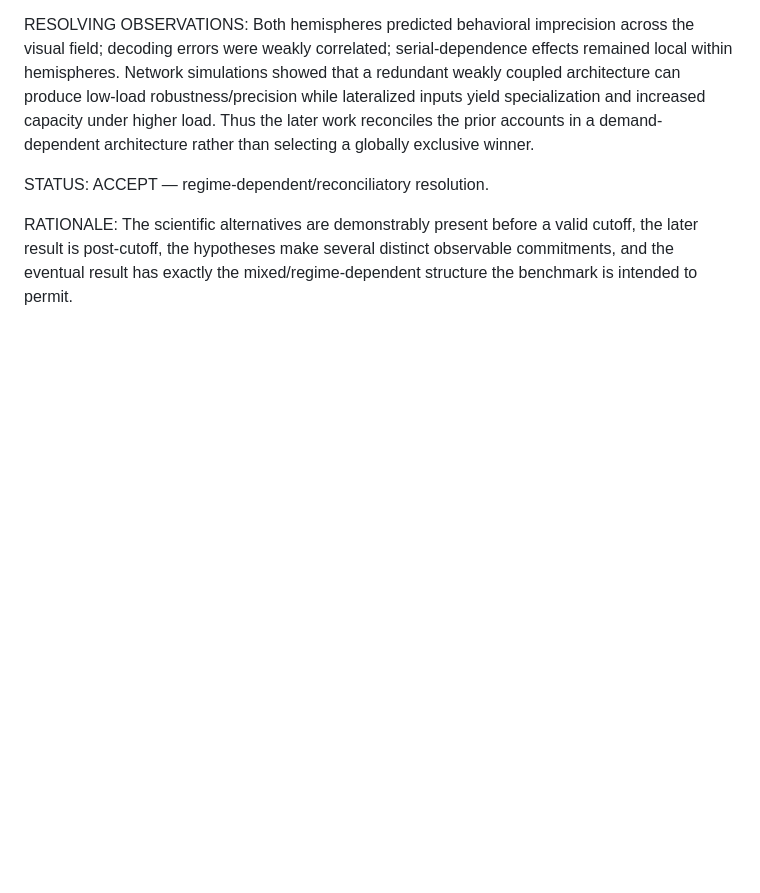
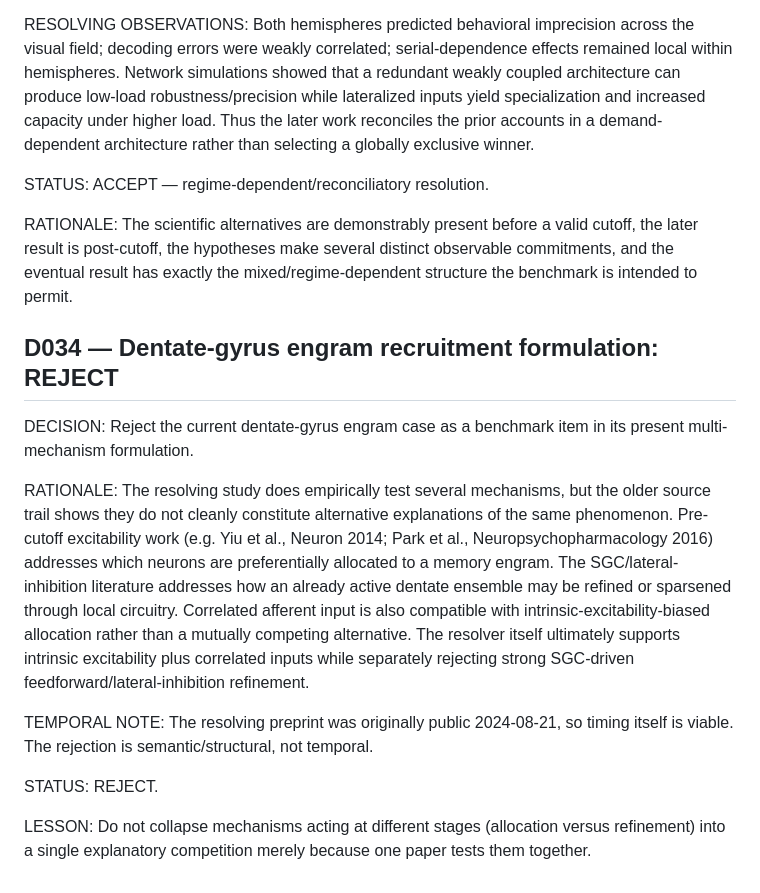
Before and after one commit to kasia-kobalczyk/hypothesis_verification, a Markdown page: .agent/DECISIONS.md, the part around the change. Drawn GitHub-style; blank space fills up the shorter version.

Commit message:
agent(BENCH-AUDIT-001): append decision

```diff
--- a/.agent/DECISIONS.md
+++ b/.agent/DECISIONS.md
@@ -177,3 +177,21 @@ ACCEPT — regime-dependent/reconciliatory resolution.
 
 RATIONALE:
 The scientific alternatives are demonstrably present before a valid cutoff, the later result is post-cutoff, the hypotheses make several distinct observable commitments, and the eventual result has exactly the mixed/regime-dependent structure the benchmark is intended to permit.
+
+<!-- relay-decision:a637f601f6216d208463e920 task_id:BENCH-AUDIT-001 -->
+## D034 — Dentate-gyrus engram recruitment formulation: REJECT
+
+DECISION:
+Reject the current dentate-gyrus engram case as a benchmark item in its present multi-mechanism formulation.
+
+RATIONALE:
+The resolving study does empirically test several mechanisms, but the older source trail shows they do not cleanly constitute alternative explanations of the same phenomenon. Pre-cutoff excitability work (e.g. Yiu et al., Neuron 2014; Park et al., Neuropsychopharmacology 2016) addresses which neurons are preferentially allocated to a memory engram. The SGC/lateral-inhibition literature addresses how an already active dentate ensemble may be refined or sparsened through local circuitry. Correlated afferent input is also compatible with intrinsic-excitability-biased allocation rather than a mutually competing alternative. The resolver itself ultimately supports intrinsic excitability plus correlated inputs while separately rejecting strong SGC-driven feedforward/lateral-inhibition refinement.
+
+TEMPORAL NOTE:
+The resolving preprint was originally public 2024-08-21, so timing itself is viable. The rejection is semantic/structural, not temporal.
+
+STATUS:
+REJECT.
+
+LESSON:
+Do not collapse mechanisms acting at different stages (allocation versus refinement) into a single explanatory competition merely because one paper tests them together.
```
